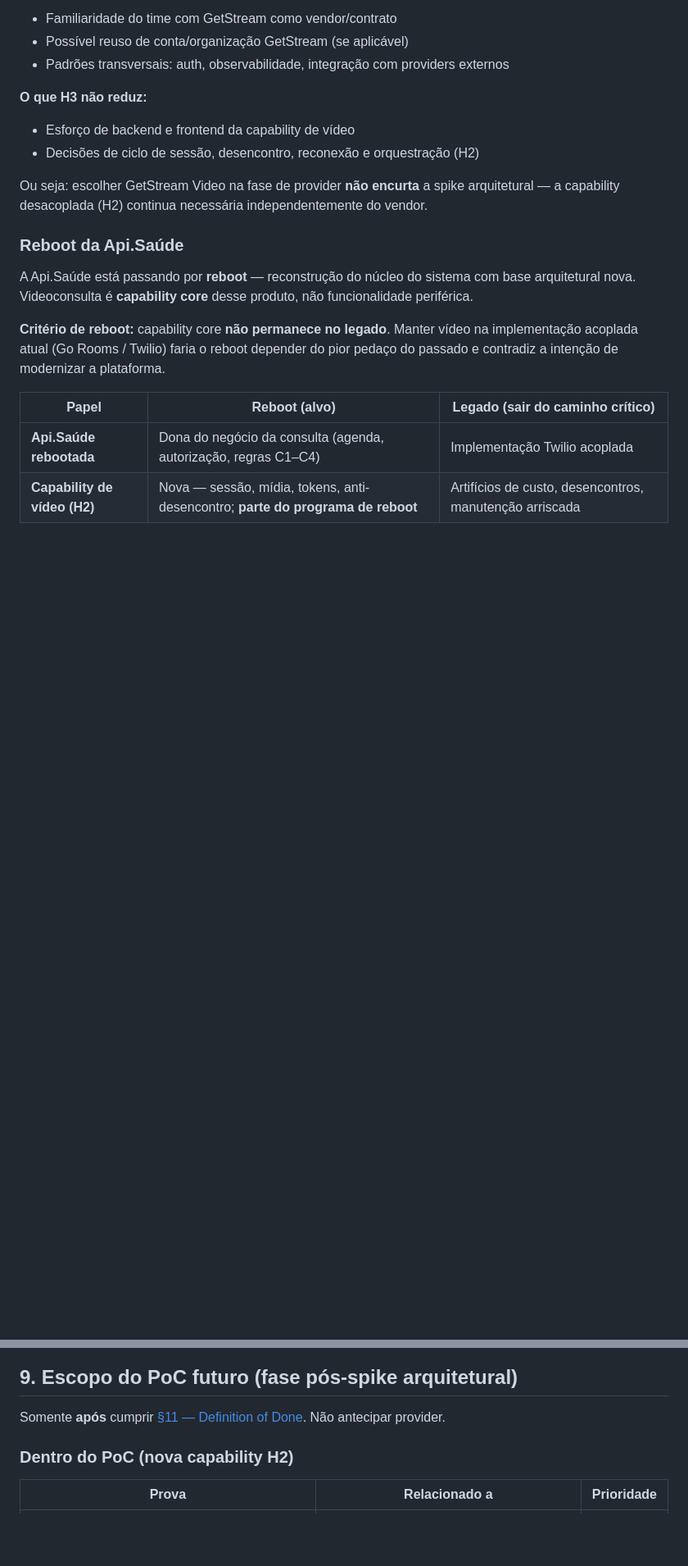
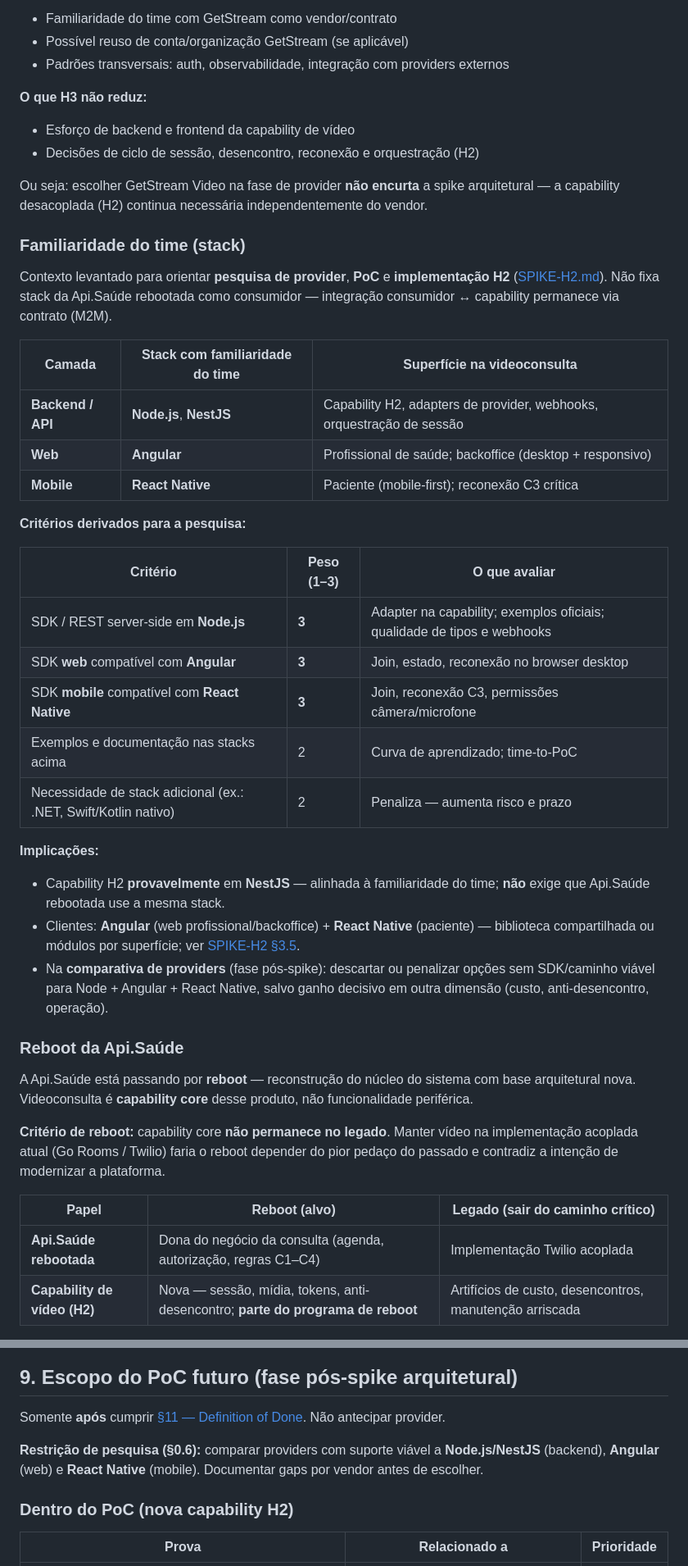
Before and after one commit to AyrlonDouglas/spike-video-conferencia, a Markdown page: SPIKE.md, 2 parts joined by grey strips. Shown at 82% size. Rendered like a GitHub page; blank space fills up the shorter version.

Commit message:
Registra familiaridade do time com stack na spike.
Inclui critérios Node/NestJS, Angular e React Native para pesquisa de provider e PoC.

Co-authored-by: Cursor <cursoragent@cursor.com>

```diff
--- a/SPIKE.md
+++ b/SPIKE.md
@@ -98,6 +99,32 @@ Com o tempo, **alterações incrementais** introduziram regras e dependências *
 - Decisões de ciclo de sessão, desencontro, reconexão e orquestração (H2)
 
 Ou seja: escolher GetStream Video na fase de provider **não encurta** a spike arquitetural — a capability desacoplada (H2) continua necessária independentemente do vendor.
+
+### Familiaridade do time (stack)
+
+Contexto levantado para orientar **pesquisa de provider**, **PoC** e **implementação H2** ([SPIKE-H2.md](./SPIKE-H2.md)). Não fixa stack da Api.Saúde rebootada como consumidor — integração consumidor ↔ capability permanece via contrato (M2M).
+
+| Camada | Stack com familiaridade do time | Superfície na videoconsulta |
+|--------|----------------------------------|---------------------------|
+| **Backend / API** | **Node.js**, **NestJS** | Capability H2, adapters de provider, webhooks, orquestração de sessão |
+| **Web** | **Angular** | Profissional de saúde; backoffice (desktop + responsivo) |
+| **Mobile** | **React Native** | Paciente (mobile-first); reconexão C3 crítica |
+
+**Critérios derivados para a pesquisa:**
+
+| Critério | Peso (1–3) | O que avaliar |
+|----------|------------|---------------|
+| SDK / REST server-side em **Node.js** | **3** | Adapter na capability; exemplos oficiais; qualidade de tipos e webhooks |
+| SDK **web** compatível com **Angular** | **3** | Join, estado, reconexão no browser desktop |
+| SDK **mobile** compatível com **React Native** | **3** | Join, reconexão C3, permissões câmera/microfone |
+| Exemplos e documentação nas stacks acima | 2 | Curva de aprendizado; time-to-PoC |
+| Necessidade de stack adicional (ex.: .NET, Swift/Kotlin nativo) | 2 | Penaliza — aumenta risco e prazo |
+
+**Implicações:**
+
+- Capability H2 **provavelmente** em **NestJS** — alinhada à familiaridade do time; **não** exige que Api.Saúde rebootada use a mesma stack.
+- Clientes: **Angular** (web profissional/backoffice) + **React Native** (paciente) — biblioteca compartilhada ou módulos por superfície; ver [SPIKE-H2 §3.5](./SPIKE-H2.md#35-integração-com-clientes-3-superfícies).
+- Na **comparativa de providers** (fase pós-spike): descartar ou penalizar opções sem SDK/caminho viável para Node + Angular + React Native, salvo ganho decisivo em outra dimensão (custo, anti-desencontro, operação).
 
 ### Reboot da Api.Saúde
 
@@ -551,6 +579,8 @@ _Estado `MidiaPendente` evita marcar consulta como ativa quando participantes es
 
 Somente **após** cumprir [§11 — Definition of Done](#11-definition-of-done--encerramento-da-spike-arquitetural). Não antecipar provider.
 
+**Restrição de pesquisa (§0.6):** comparar providers com suporte viável a **Node.js/NestJS** (backend), **Angular** (web) e **React Native** (mobile). Documentar gaps por vendor antes de escolher.
+
 ### Dentro do PoC (nova capability H2)
 
 | Prova | Relacionado a | Prioridade |
```
Also changed, not shown: other parts of SPIKE.md (+5 -1 lines), docs/adr/ADR-001-colocacao-videoconsulta.md (+1 -0 lines).
